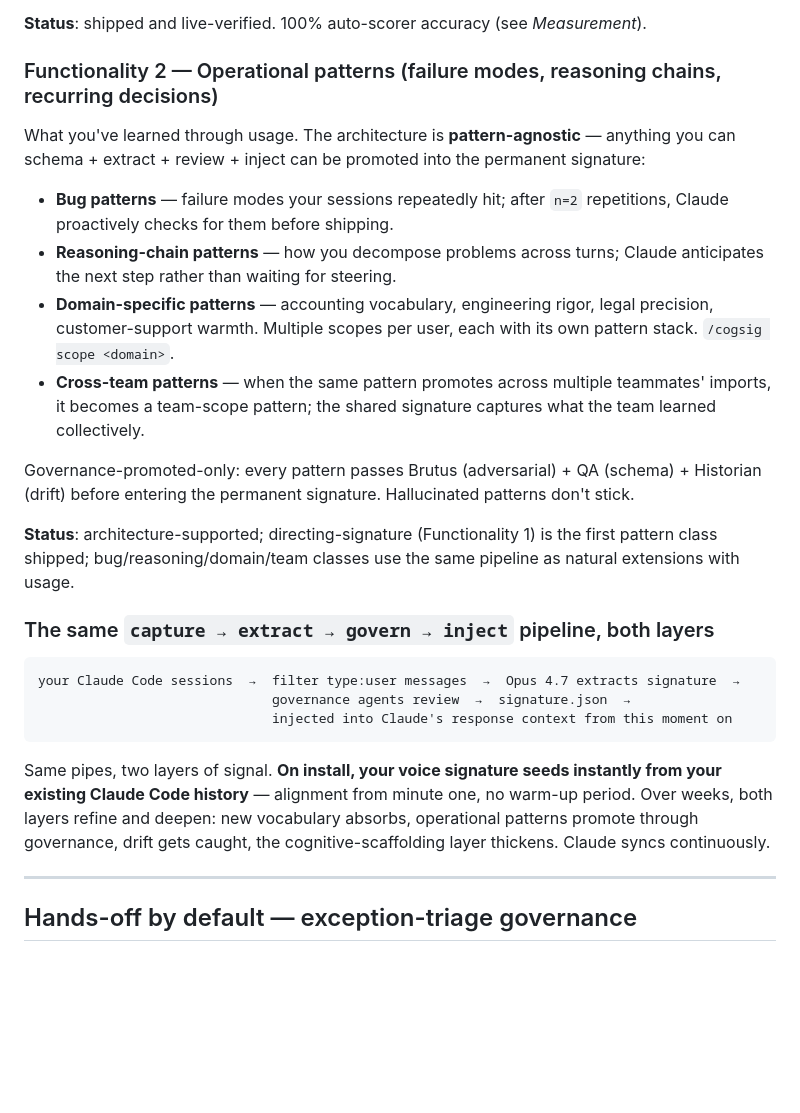
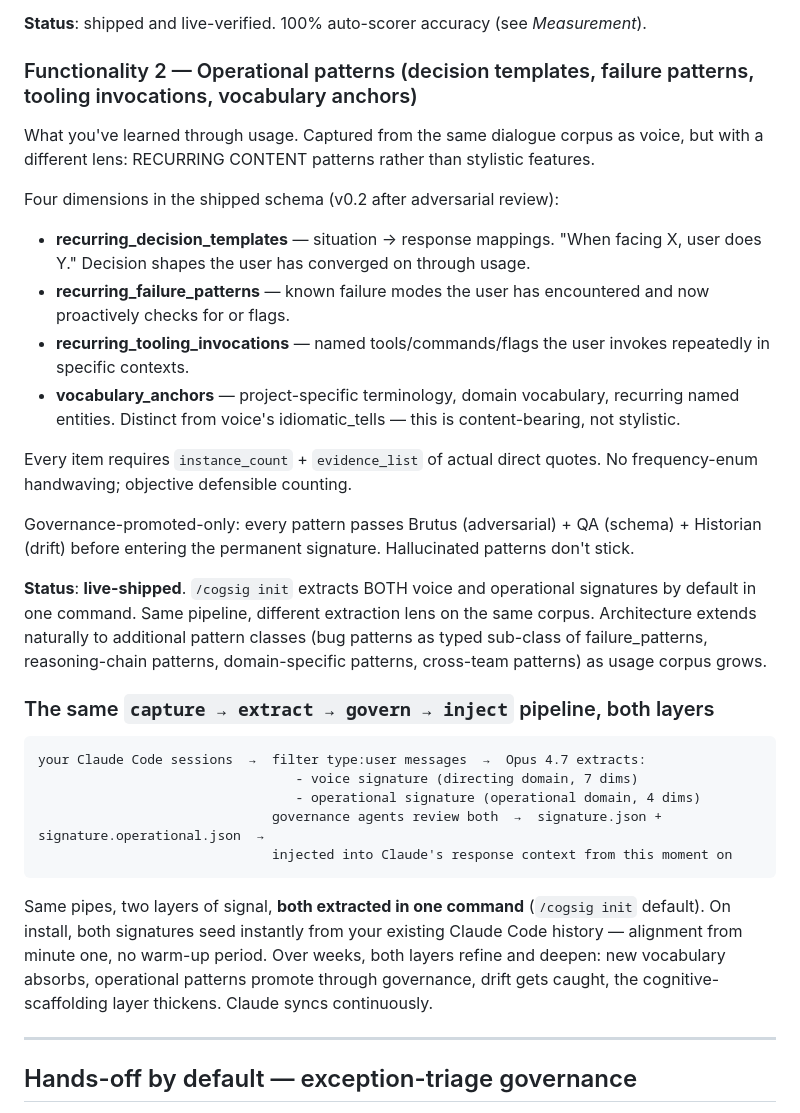
Before and after one commit to Choppaaahh/cognitive-signature-ide, a Markdown page: README.md, the part around the change. Drawn GitHub-style; blank space fills up the shorter version.

````diff
--- a/README.md
+++ b/README.md
@@ -36,28 +36,34 @@ Extracted from raw user-typed directives across your Claude Code session history
 
 **Status**: shipped and live-verified. 100% auto-scorer accuracy (see *Measurement*).
 
-### Functionality 2 — Operational patterns (failure modes, reasoning chains, recurring decisions)
+### Functionality 2 — Operational patterns (decision templates, failure patterns, tooling invocations, vocabulary anchors)
 
-What you've learned through usage. The architecture is **pattern-agnostic** — anything you can schema + extract + review + inject can be promoted into the permanent signature:
+What you've learned through usage. Captured from the same dialogue corpus as voice, but with a different lens: RECURRING CONTENT patterns rather than stylistic features.
 
-- **Bug patterns** — failure modes your sessions repeatedly hit; after `n=2` repetitions, Claude proactively checks for them before shipping.
-- **Reasoning-chain patterns** — how you decompose problems across turns; Claude anticipates the next step rather than waiting for steering.
-- **Domain-specific patterns** — accounting vocabulary, engineering rigor, legal precision, customer-support warmth. Multiple scopes per user, each with its own pattern stack. `/cogsig scope <domain>`.
-- **Cross-team patterns** — when the same pattern promotes across multiple teammates' imports, it becomes a team-scope pattern; the shared signature captures what the team learned collectively.
+Four dimensions in the shipped schema (v0.2 after adversarial review):
+
+- **recurring_decision_templates** — situation → response mappings. "When facing X, user does Y." Decision shapes the user has converged on through usage.
+- **recurring_failure_patterns** — known failure modes the user has encountered and now proactively checks for or flags.
+- **recurring_tooling_invocations** — named tools/commands/flags the user invokes repeatedly in specific contexts.
+- **vocabulary_anchors** — project-specific terminology, domain vocabulary, recurring named entities. Distinct from voice's idiomatic_tells — this is content-bearing, not stylistic.
+
+Every item requires `instance_count` + `evidence_list` of actual direct quotes. No frequency-enum handwaving; objective defensible counting.
 
 Governance-promoted-only: every pattern passes Brutus (adversarial) + QA (schema) + Historian (drift) before entering the permanent signature. Hallucinated patterns don't stick.
 
-**Status**: architecture-supported; directing-signature (Functionality 1) is the first pattern class shipped; bug/reasoning/domain/team classes use the same pipeline as natural extensions with usage.
+**Status**: **live-shipped**. `/cogsig init` extracts BOTH voice and operational signatures by default in one command. Same pipeline, different extraction lens on the same corpus. Architecture extends naturally to additional pattern classes (bug patterns as typed sub-class of failure_patterns, reasoning-chain patterns, domain-specific patterns, cross-team patterns) as usage corpus grows.
 
 ### The same `capture → extract → govern → inject` pipeline, both layers
 
 ```
-your Claude Code sessions  →  filter type:user messages  →  Opus 4.7 extracts signature  →
-                              governance agents review  →  signature.json  →
+your Claude Code sessions  →  filter type:user messages  →  Opus 4.7 extracts:
+                                 - voice signature (directing domain, 7 dims)
+                                 - operational signature (operational domain, 4 dims)
+                              governance agents review both  →  signature.json + signature.operational.json  →
                               injected into Claude's response context from this moment on
 ```
 
-Same pipes, two layers of signal. **On install, your voice signature seeds instantly from your existing Claude Code history** — alignment from minute one, no warm-up period. Over weeks, both layers refine and deepen: new vocabulary absorbs, operational patterns promote through governance, drift gets caught, the cognitive-scaffolding layer thickens. Claude syncs continuously.
+Same pipes, two layers of signal, **both extracted in one command** (`/cogsig init` default). On install, both signatures seed instantly from your existing Claude Code history — alignment from minute one, no warm-up period. Over weeks, both layers refine and deepen: new vocabulary absorbs, operational patterns promote through governance, drift gets caught, the cognitive-scaffolding layer thickens. Claude syncs continuously.
 
 ---
 
````
Also changed, not shown: measurement/RESULTS.md (+36 -3 lines).
